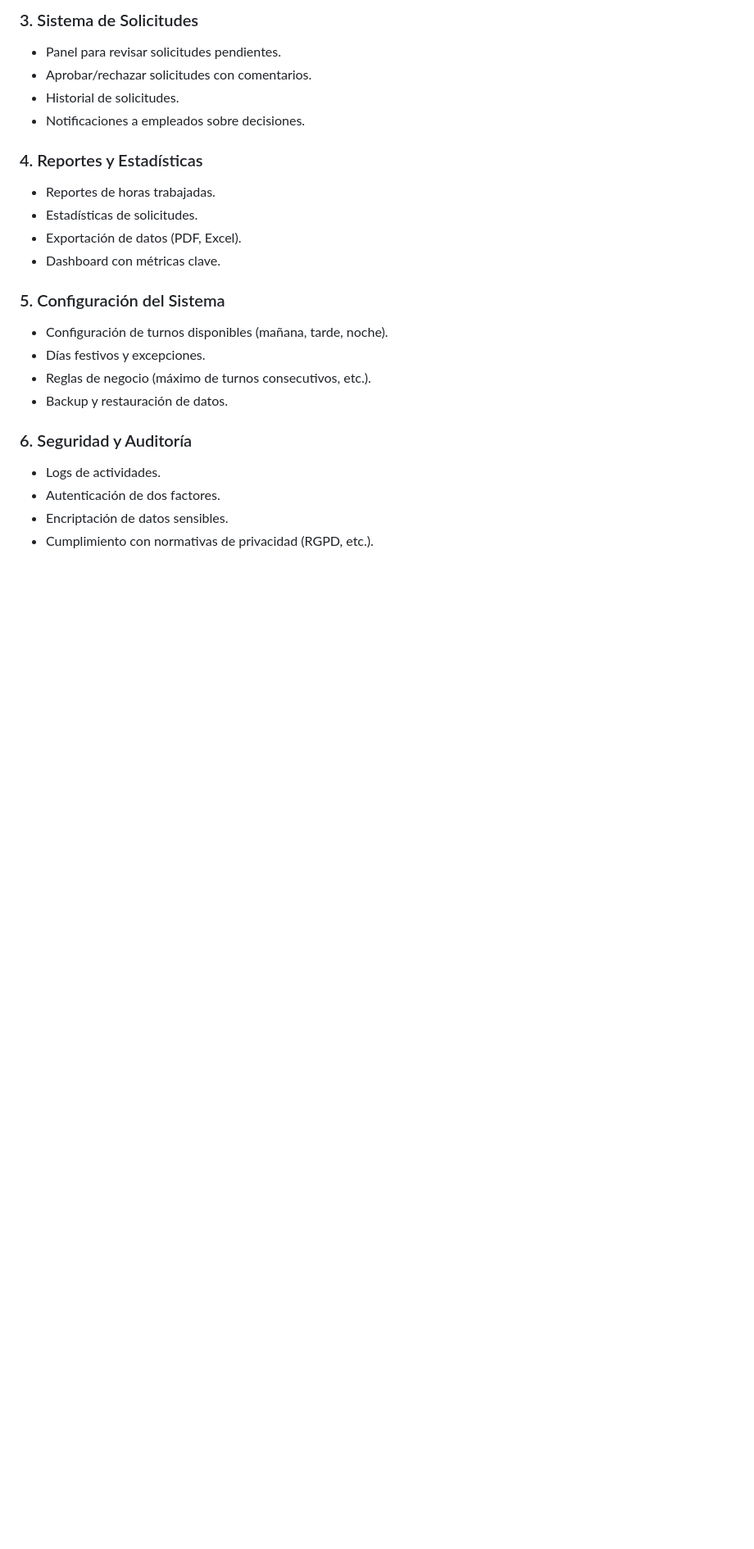
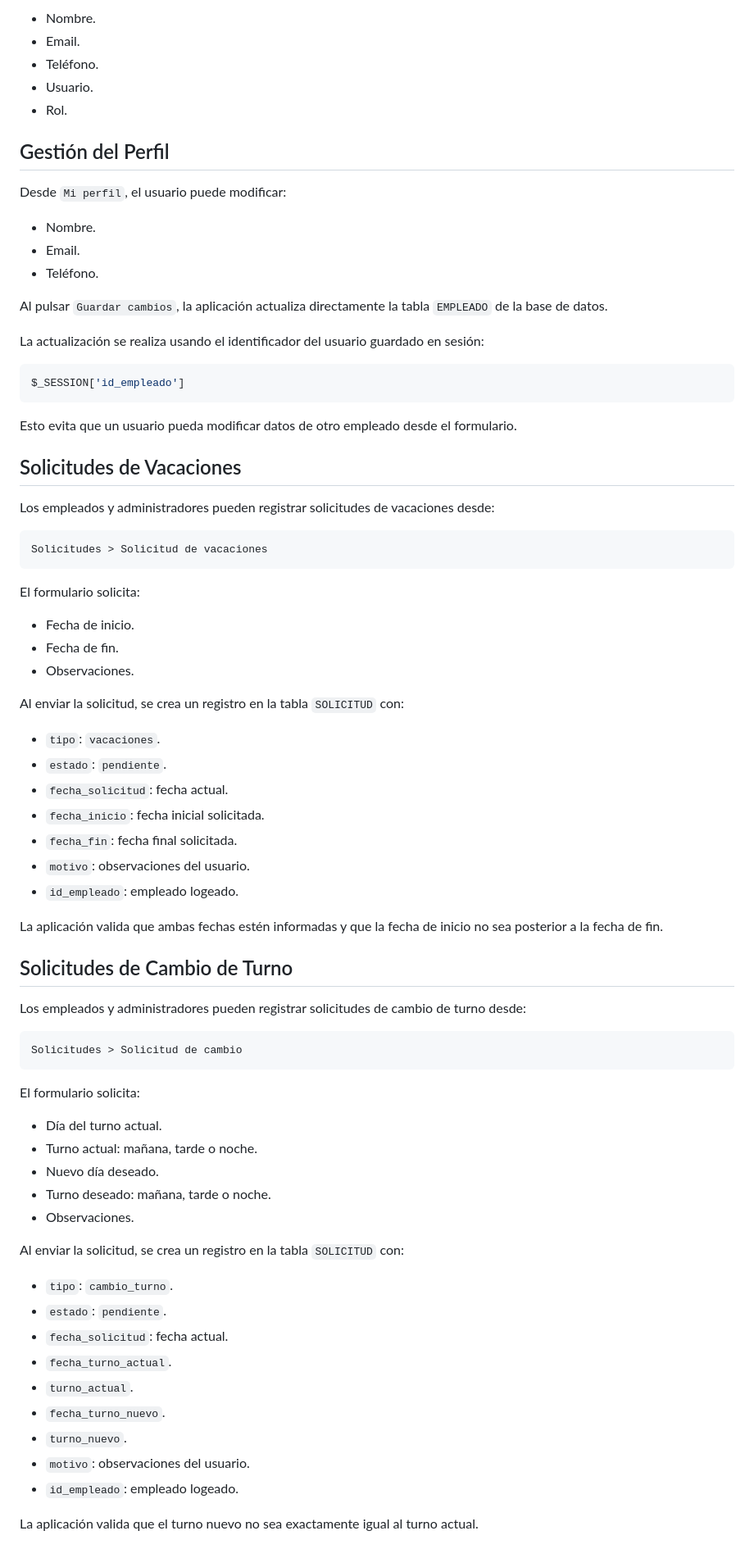
Before and after one commit to braisd11/PIM_proyecto-turnos, a Markdown page: docs/Manual_Administracion.md, the part around one of its changes. Shown at 82% size. Drawn GitHub-style; blank space fills up the shorter version.

````diff
--- a/docs/Manual_Administracion.md
+++ b/docs/Manual_Administracion.md
@@ -61,24 +81,81 @@ Para completar el sistema de administración, se requieren las siguientes amplia
 
-### 3. Sistema de Solicitudes
-- Panel para revisar solicitudes pendientes.
-- Aprobar/rechazar solicitudes con comentarios.
-- Historial de solicitudes.
-- Notificaciones a empleados sobre decisiones.
+- Nombre.
+- Email.
+- Teléfono.
+- Usuario.
+- Rol.
 
-### 4. Reportes y Estadísticas
-- Reportes de horas trabajadas.
-- Estadísticas de solicitudes.
-- Exportación de datos (PDF, Excel).
-- Dashboard con métricas clave.
+## Gestión del Perfil
 
-### 5. Configuración del Sistema
-- Configuración de turnos disponibles (mañana, tarde, noche).
-- Días festivos y excepciones.
-- Reglas de negocio (máximo de turnos consecutivos, etc.).
-- Backup y restauración de datos.
+Desde `Mi perfil`, el usuario puede modificar:
 
-### 6. Seguridad y Auditoría
-- Logs de actividades.
-- Autenticación de dos factores.
-- Encriptación de datos sensibles.
-- Cumplimiento con normativas de privacidad (RGPD, etc.).
+- Nombre.
+- Email.
+- Teléfono.
+
+Al pulsar `Guardar cambios`, la aplicación actualiza directamente la tabla `EMPLEADO` de la base de datos.
+
+La actualización se realiza usando el identificador del usuario guardado en sesión:
+
+```php
+$_SESSION['id_empleado']
+```
+
+Esto evita que un usuario pueda modificar datos de otro empleado desde el formulario.
+
+## Solicitudes de Vacaciones
+
+Los empleados y administradores pueden registrar solicitudes de vacaciones desde:
+
+```text
+Solicitudes > Solicitud de vacaciones
+```
+
+El formulario solicita:
+
+- Fecha de inicio.
+- Fecha de fin.
+- Observaciones.
+
+Al enviar la solicitud, se crea un registro en la tabla `SOLICITUD` con:
+
+- `tipo`: `vacaciones`.
+- `estado`: `pendiente`.
+- `fecha_solicitud`: fecha actual.
+- `fecha_inicio`: fecha inicial solicitada.
+- `fecha_fin`: fecha final solicitada.
+- `motivo`: observaciones del usuario.
+- `id_empleado`: empleado logeado.
+
+La aplicación valida que ambas fechas estén informadas y que la fecha de inicio no sea posterior a la fecha de fin.
+
+## Solicitudes de Cambio de Turno
+
+Los empleados y administradores pueden registrar solicitudes de cambio de turno desde:
+
+```text
+Solicitudes > Solicitud de cambio
+```
+
+El formulario solicita:
+
+- Día del turno actual.
+- Turno actual: mañana, tarde o noche.
+- Nuevo día deseado.
+- Turno deseado: mañana, tarde o noche.
+- Observaciones.
+
+Al enviar la solicitud, se crea un registro en la tabla `SOLICITUD` con:
+
+- `tipo`: `cambio_turno`.
+- `estado`: `pendiente`.
+- `fecha_solicitud`: fecha actual.
+- `fecha_turno_actual`.
+- `turno_actual`.
+- `fecha_turno_nuevo`.
+- `turno_nuevo`.
+- `motivo`: observaciones del usuario.
+- `id_empleado`: empleado logeado.
+
+La aplicación valida que el turno nuevo no sea exactamente igual al turno actual.
+
````
Also changed, not shown: other parts of docs/Manual_Administracion.md (+255 -64 lines).
